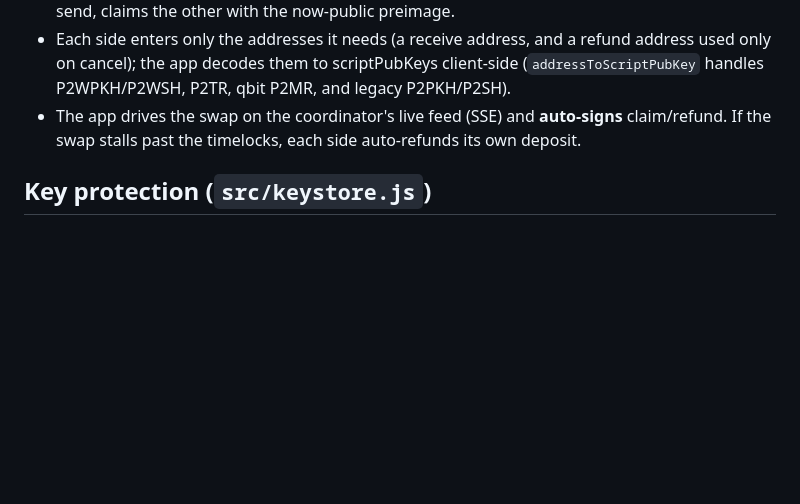
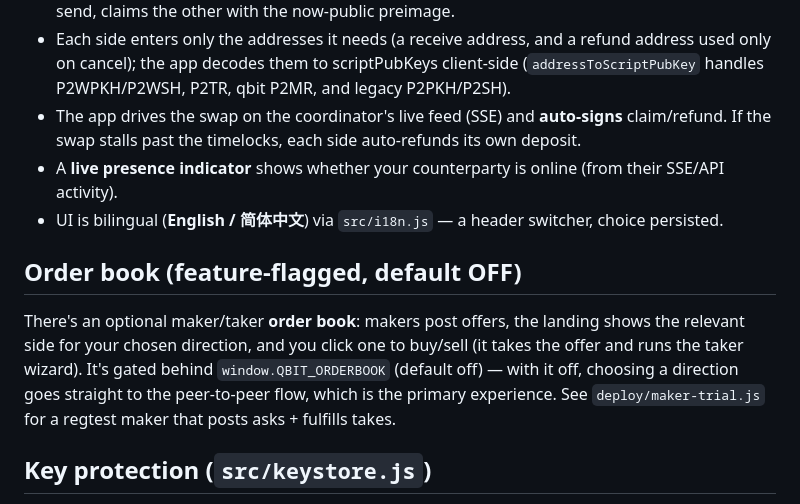
Before and after one commit to deezy-inc/qbit-swap, a Markdown page: swaplib/webapp/README.md, the part around the change. GitHub-like rendering; blank space fills up the shorter version.

```diff
--- a/swaplib/webapp/README.md
+++ b/swaplib/webapp/README.md
@@ -17,6 +17,15 @@ from wherever you like.
   P2WPKH/P2WSH, P2TR, qbit P2MR, and legacy P2PKH/P2SH).
 - The app drives the swap on the coordinator's live feed (SSE) and **auto-signs** claim/refund. If the
   swap stalls past the timelocks, each side auto-refunds its own deposit.
+- A **live presence indicator** shows whether your counterparty is online (from their SSE/API activity).
+- UI is bilingual (**English / 简体中文**) via `src/i18n.js` — a header switcher, choice persisted.
+
+## Order book (feature-flagged, default OFF)
+There's an optional maker/taker **order book**: makers post offers, the landing shows the relevant side
+for your chosen direction, and you click one to buy/sell (it takes the offer and runs the taker wizard).
+It's gated behind `window.QBIT_ORDERBOOK` (default off) — with it off, choosing a direction goes
+straight to the peer-to-peer flow, which is the primary experience. See `deploy/maker-trial.js` for a
+regtest maker that posts asks + fulfills takes.
 
 ## Key protection (`src/keystore.js`)
 For now (product decision) the ephemeral secrets are kept in the **clear**: a plaintext backup file
```
Also changed, not shown: README.md (+4 -0 lines), swaplib/coordinator/README.md (+8 -0 lines).
